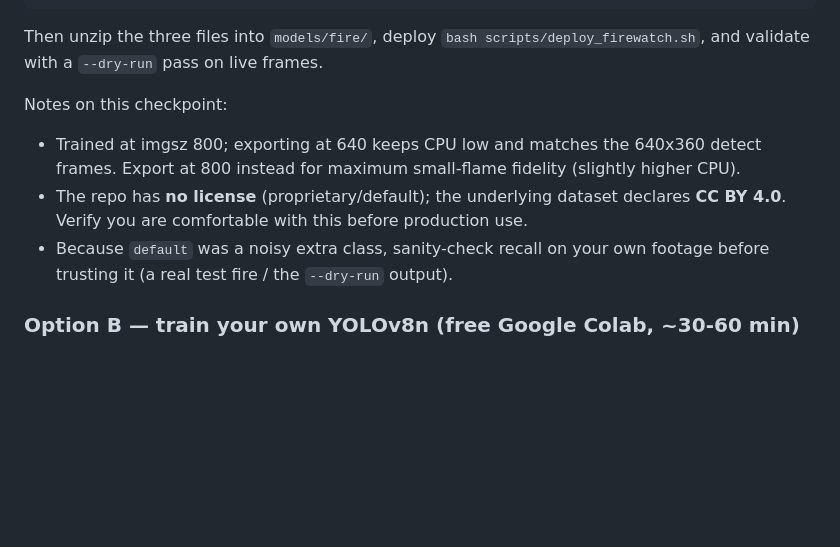
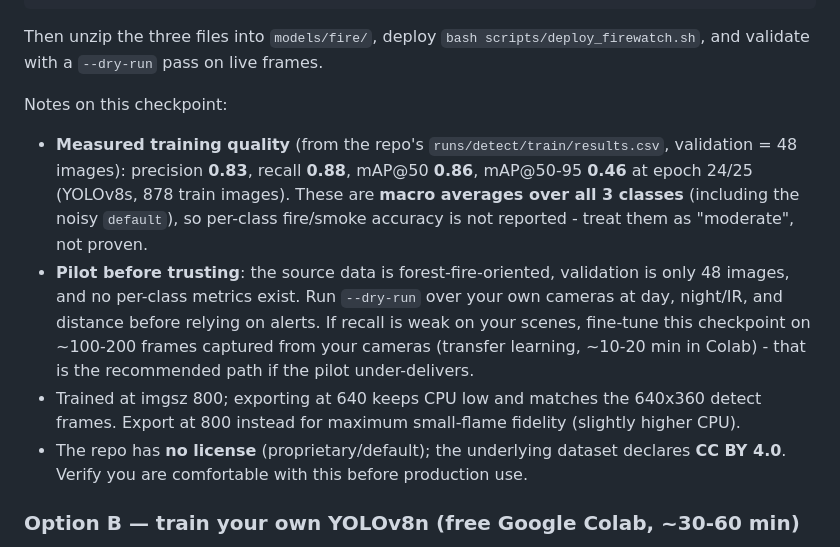
Before and after one commit to tabebqena/mazr3a, a Markdown page: models/fire/README.md, the part around the change. GitHub-like rendering; blank space fills up the shorter version.

Commit message:
docs(firewatch): record measured training quality of GitHub checkpoint
Precision 0.83 / recall 0.88 / mAP50 0.86 / mAP50-95 0.46 (macro, 3 classes,
48-image val). Flags moderate-not-proven and recommends on-site pilot +
fine-tune fallback on ~100-200 local frames.

```diff
--- a/models/fire/README.md
+++ b/models/fire/README.md
@@ -86,12 +86,20 @@ Then unzip the three files into `models/fire/`, deploy `bash scripts/deploy_fire
 and validate with a `--dry-run` pass on live frames.
 
 Notes on this checkpoint:
+- **Measured training quality** (from the repo's `runs/detect/train/results.csv`, validation
+  = 48 images): precision **0.83**, recall **0.88**, mAP@50 **0.86**, mAP@50-95 **0.46** at
+  epoch 24/25 (YOLOv8s, 878 train images). These are **macro averages over all 3 classes**
+  (including the noisy `default`), so per-class fire/smoke accuracy is not reported - treat
+  them as "moderate", not proven.
+- **Pilot before trusting**: the source data is forest-fire-oriented, validation is only
+  48 images, and no per-class metrics exist. Run `--dry-run` over your own cameras at day,
+  night/IR, and distance before relying on alerts. If recall is weak on your scenes,
+  fine-tune this checkpoint on ~100-200 frames captured from your cameras (transfer
+  learning, ~10-20 min in Colab) - that is the recommended path if the pilot under-delivers.
 - Trained at imgsz 800; exporting at 640 keeps CPU low and matches the 640x360 detect
   frames. Export at 800 instead for maximum small-flame fidelity (slightly higher CPU).
 - The repo has **no license** (proprietary/default); the underlying dataset declares
   **CC BY 4.0**. Verify you are comfortable with this before production use.
-- Because `default` was a noisy extra class, sanity-check recall on your own footage
-  before trusting it (a real test fire / the `--dry-run` output).
 
 ### Option B — train your own YOLOv8n (free Google Colab, ~30-60 min)
 
```
